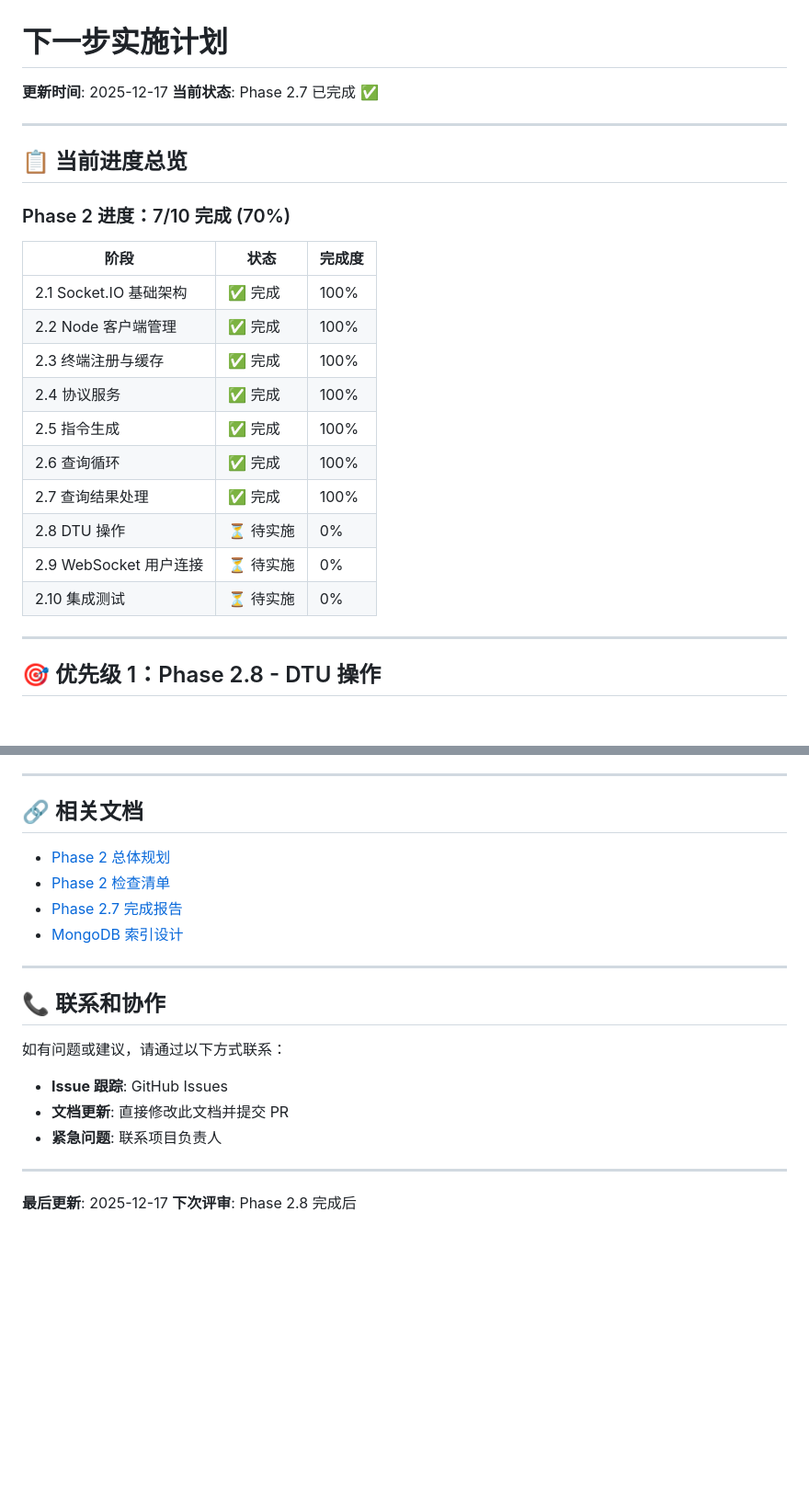
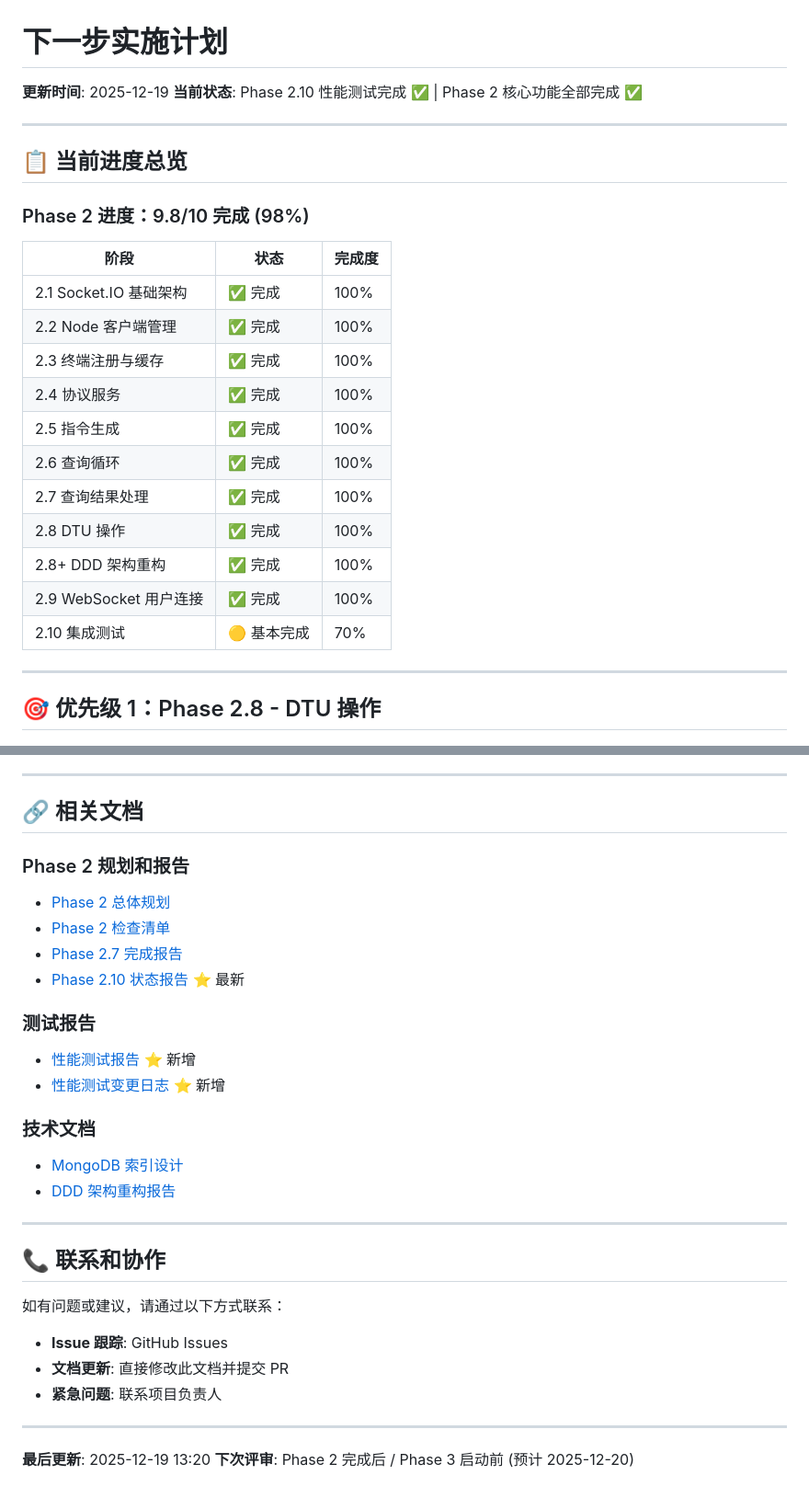
Before and after one commit to wgcairui/uartserver-ng, a Markdown page: docs/NEXT_STEPS.md, 2 parts joined by grey strips. Shown at 92% size. GitHub-like rendering; blank space fills up the shorter version.

```diff
--- a/docs/NEXT_STEPS.md
+++ b/docs/NEXT_STEPS.md
@@ -1,13 +1,13 @@
 # 下一步实施计划
 
-**更新时间**: 2025-12-17
-**当前状态**: Phase 2.7 已完成 ✅
+**更新时间**: 2025-12-19
+**当前状态**: Phase 2.10 性能测试完成 ✅ | Phase 2 核心功能全部完成 ✅
 
 ---
 
 ## 📋 当前进度总览
 
-### Phase 2 进度：7/10 完成 (70%)
+### Phase 2 进度：9.8/10 完成 (98%)
 
 | 阶段 | 状态 | 完成度 |
 |------|------|--------|
@@ -18,9 +18,10 @@
 | 2.5 指令生成 | ✅ 完成 | 100% |
 | 2.6 查询循环 | ✅ 完成 | 100% |
 | 2.7 查询结果处理 | ✅ 完成 | 100% |
-| 2.8 DTU 操作 | ⏳ 待实施 | 0% |
-| 2.9 WebSocket 用户连接 | ⏳ 待实施 | 0% |
-| 2.10 集成测试 | ⏳ 待实施 | 0% |
+| 2.8 DTU 操作 | ✅ 完成 | 100% |
+| 2.8+ DDD 架构重构 | ✅ 完成 | 100% |
+| 2.9 WebSocket 用户连接 | ✅ 完成 | 100% |
+| 2.10 集成测试 | 🟡 基本完成 | 70% |
 
 ---
 
@@ -324,10 +376,19 @@ Phase 2 完成后，Phase 3 将聚焦于：
 
 ## 🔗 相关文档
 
+### Phase 2 规划和报告
 - [Phase 2 总体规划](./PHASE_2_PLAN.md)
 - [Phase 2 检查清单](./PHASE_2_CHECKLIST.md)
 - [Phase 2.7 完成报告](./PHASE_2.7_COMPLETION_REPORT.md)
+- [Phase 2.10 状态报告](./PHASE_2.10_STATUS_REPORT.md) ⭐ 最新
+
+### 测试报告
+- [性能测试报告](./performance-test-report.md) ⭐ 新增
+- [性能测试变更日志](./performance-testing-changelog.md) ⭐ 新增
+
+### 技术文档
 - [MongoDB 索引设计](./migration/09-MongoDB索引设计.md)
+- [DDD 架构重构报告](./DDD_REFACTORING_REPORT.md)
 
 ---
 
@@ -340,5 +401,5 @@ Phase 2 完成后，Phase 3 将聚焦于：
 
 ---
 
-**最后更新**: 2025-12-17
-**下次评审**: Phase 2.8 完成后
+**最后更新**: 2025-12-19 13:20
+**下次评审**: Phase 2 完成后 / Phase 3 启动前 (预计 2025-12-20)
```
Also changed, not shown: other parts of docs/NEXT_STEPS.md (+99 -48 lines), docs/STABILITY_TEST_GUIDE.md (added, +349 -0 lines).
